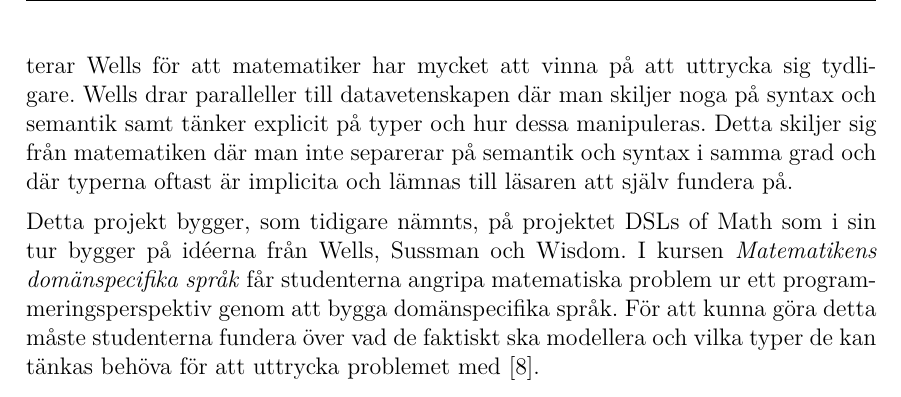
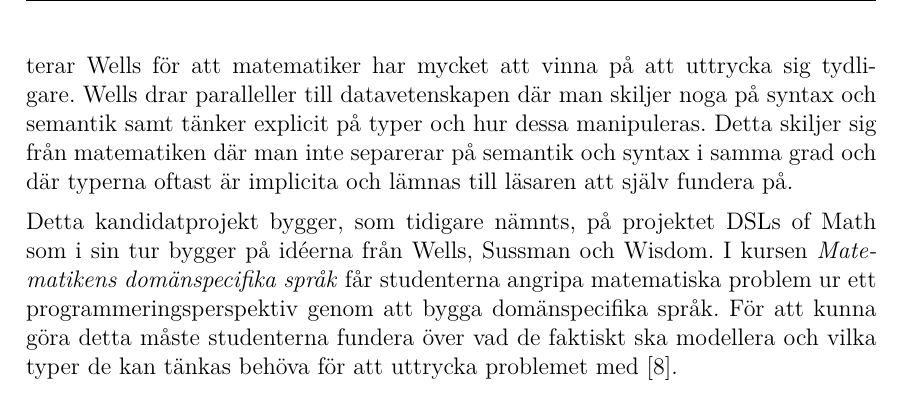
Before and after one commit to DSLsofMath/BScProj2016, a LaTeX thesis (Dokument/Rapport/rapport.tex): part of page 17 of 49, cut so that both start at the same text. Compiled offline with pdfLaTeX.

Commit message:
Förtydligade vilket projekt det handlar om. Tycker jag.

```diff
--- a/Dokument/Rapport/rapport.tex
+++ b/Dokument/Rapport/rapport.tex
@@ -615,7 +615,7 @@ typerna oftast är implicita och lämnas till läsaren att själv fundera
 på.
 
 %Todo: Kolla igenom nedanför stycke om den är ok.
-Detta projekt bygger, som tidigare nämnts, på projektet \gls{dslm} som
+Detta kandidatprojekt bygger, som tidigare nämnts, på projektet \gls{dslm} som
 i sin tur bygger på idéerna från Wells, Sussman och Wisdom. I kursen
 \textit{Matematikens domänspecifika språk} får studenterna
 angripa matematiska problem ur ett programmeringsperspektiv
```
